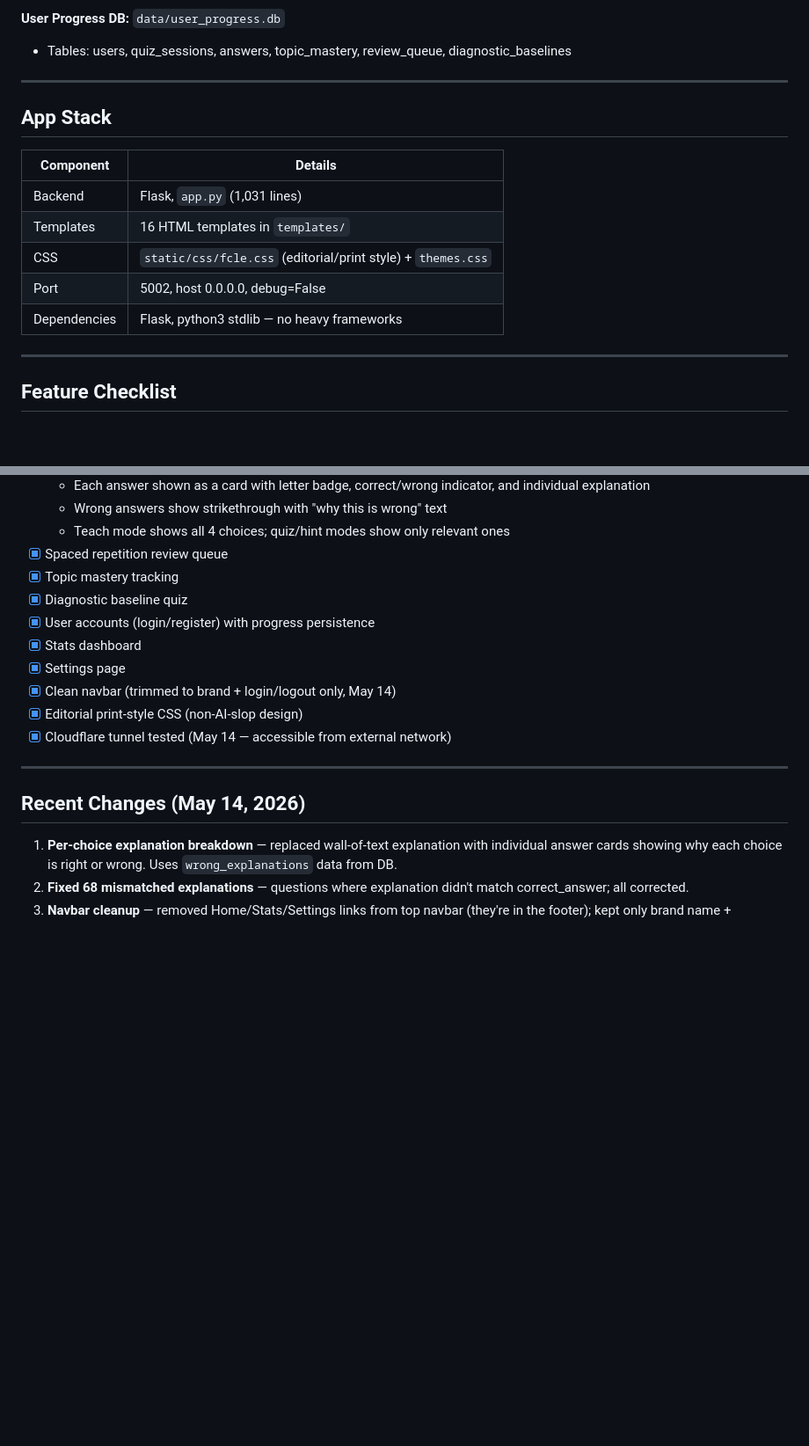
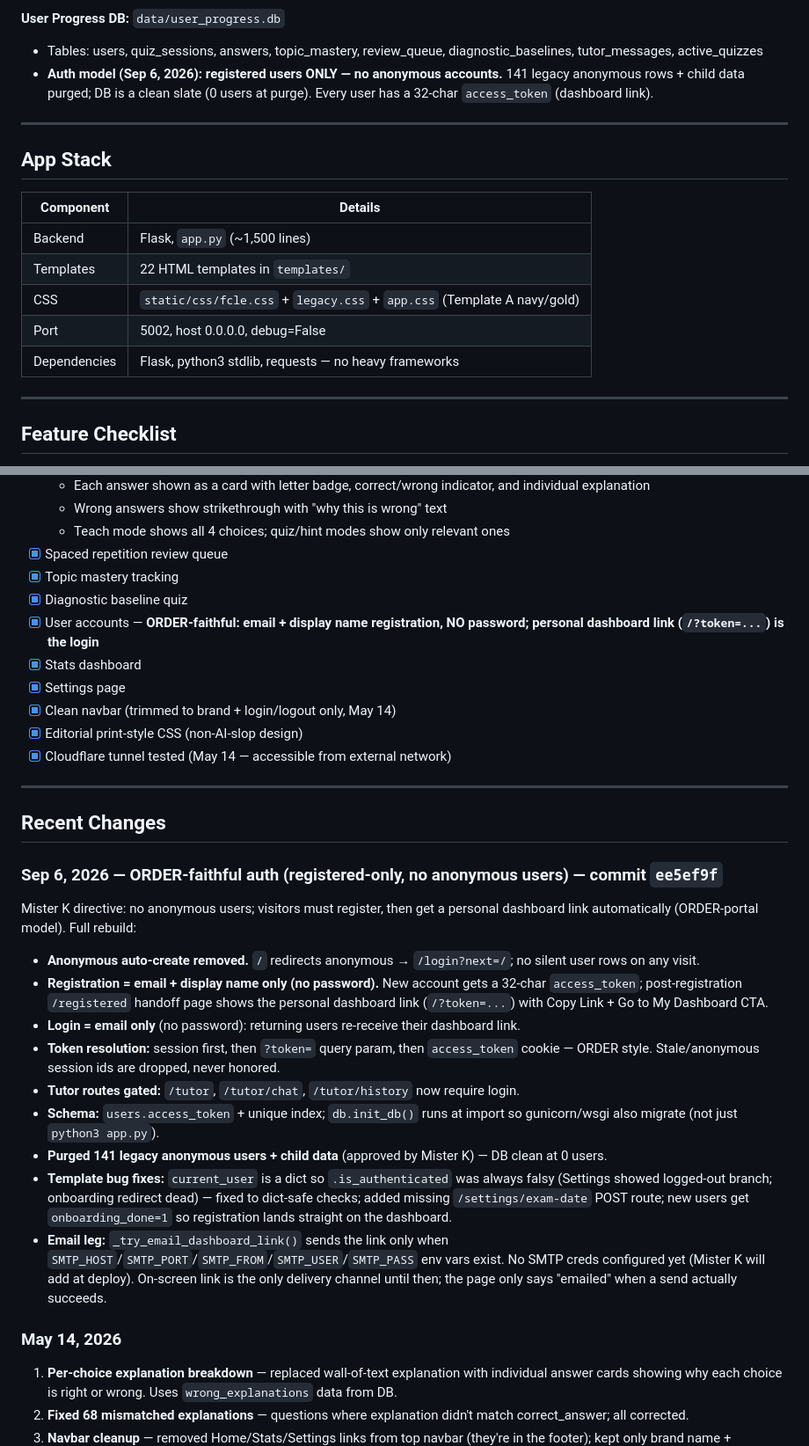
Before and after one commit to MuataSr/sabal, a Markdown page: PROJECT_STATUS.md, 2 parts joined by grey strips. Shown at 88% size. GitHub-like rendering; blank space fills up the shorter version.

Commit message:
Docs: PROJECT_STATUS.md reflects ORDER-faithful auth (registered-only, 10fbe3e)

```diff
--- a/PROJECT_STATUS.md
+++ b/PROJECT_STATUS.md
@@ -28,7 +28,8 @@ A web-based study app for the Florida Civic Literacy Exam (FCLE). Students pract
 - Question types: MCQ with A/B/C/D, distractors grounded in real misconceptions
 
 **User Progress DB:** `data/user_progress.db`
-- Tables: users, quiz_sessions, answers, topic_mastery, review_queue, diagnostic_baselines
+- Tables: users, quiz_sessions, answers, topic_mastery, review_queue, diagnostic_baselines, tutor_messages, active_quizzes
+- **Auth model (Sep 6, 2026): registered users ONLY — no anonymous accounts.** 141 legacy anonymous rows + child data purged; DB is a clean slate (0 users at purge). Every user has a 32-char `access_token` (dashboard link).
 
 ---
 
@@ -36,11 +37,11 @@ A web-based study app for the Florida Civic Literacy Exam (FCLE). Students pract
 
 | Component | Details |
 |-----------|---------|
-| Backend | Flask, `app.py` (1,031 lines) |
-| Templates | 16 HTML templates in `templates/` |
-| CSS | `static/css/fcle.css` (editorial/print style) + `themes.css` |
+| Backend | Flask, `app.py` (~1,500 lines) |
+| Templates | 22 HTML templates in `templates/` |
+| CSS | `static/css/fcle.css` + `legacy.css` + `app.css` (Template A navy/gold) |
 | Port | 5002, host 0.0.0.0, debug=False |
-| Dependencies | Flask, python3 stdlib — no heavy frameworks |
+| Dependencies | Flask, python3 stdlib, requests — no heavy frameworks |
 
 ---
 
@@ -56,7 +57,7 @@ A web-based study app for the Florida Civic Literacy Exam (FCLE). Students pract
 - [x] Spaced repetition review queue
 - [x] Topic mastery tracking
 - [x] Diagnostic baseline quiz
-- [x] User accounts (login/register) with progress persistence
+- [x] User accounts — **ORDER-faithful: email + display name registration, NO password; personal dashboard link (`/?token=...`) is the login**
 - [x] Stats dashboard
 - [x] Settings page
 - [x] Clean navbar (trimmed to brand + login/logout only, May 14)
@@ -65,7 +66,23 @@ A web-based study app for the Florida Civic Literacy Exam (FCLE). Students pract
 
 ---
 
-## Recent Changes (May 14, 2026)
+## Recent Changes
+
+### Sep 6, 2026 — ORDER-faithful auth (registered-only, no anonymous users) — commit `ee5ef9f`
+
+Mister K directive: no anonymous users; visitors must register, then get a personal dashboard link automatically (ORDER-portal model). Full rebuild:
+
+- **Anonymous auto-create removed.** `/` redirects anonymous → `/login?next=/`; no silent user rows on any visit.
+- **Registration = email + display name only (no password).** New account gets a 32-char `access_token`; post-registration `/registered` handoff page shows the personal dashboard link (`/?token=...`) with Copy Link + Go to My Dashboard CTA.
+- **Login = email only** (no password): returning users re-receive their dashboard link.
+- **Token resolution:** session first, then `?token=` query param, then `access_token` cookie — ORDER style. Stale/anonymous session ids are dropped, never honored.
+- **Tutor routes gated:** `/tutor`, `/tutor/chat`, `/tutor/history` now require login.
+- **Schema:** `users.access_token` + unique index; `db.init_db()` runs at import so gunicorn/wsgi also migrate (not just `python3 app.py`).
+- **Purged 141 legacy anonymous users + child data** (approved by Mister K) — DB clean at 0 users.
+- **Template bug fixes:** `current_user` is a dict so `.is_authenticated` was always falsy (Settings showed logged-out branch; onboarding redirect dead) — fixed to dict-safe checks; added missing `/settings/exam-date` POST route; new users get `onboarding_done=1` so registration lands straight on the dashboard.
+- **Email leg:** `_try_email_dashboard_link()` sends the link only when `SMTP_HOST`/`SMTP_PORT`/`SMTP_FROM`/`SMTP_USER`/`SMTP_PASS` env vars exist. No SMTP creds configured yet (Mister K will add at deploy). On-screen link is the only delivery channel until then; the page only says "emailed" when a send actually succeeds.
+
+### May 14, 2026
 
 1. **Per-choice explanation breakdown** — replaced wall-of-text explanation with individual answer cards showing why each choice is right or wrong. Uses `wrong_explanations` data from DB.
 2. **Fixed 68 mismatched explanations** — questions where explanation didn't match correct_answer; all corrected.
```
Also changed, not shown: other parts of PROJECT_STATUS.md (+4 -2 lines).
